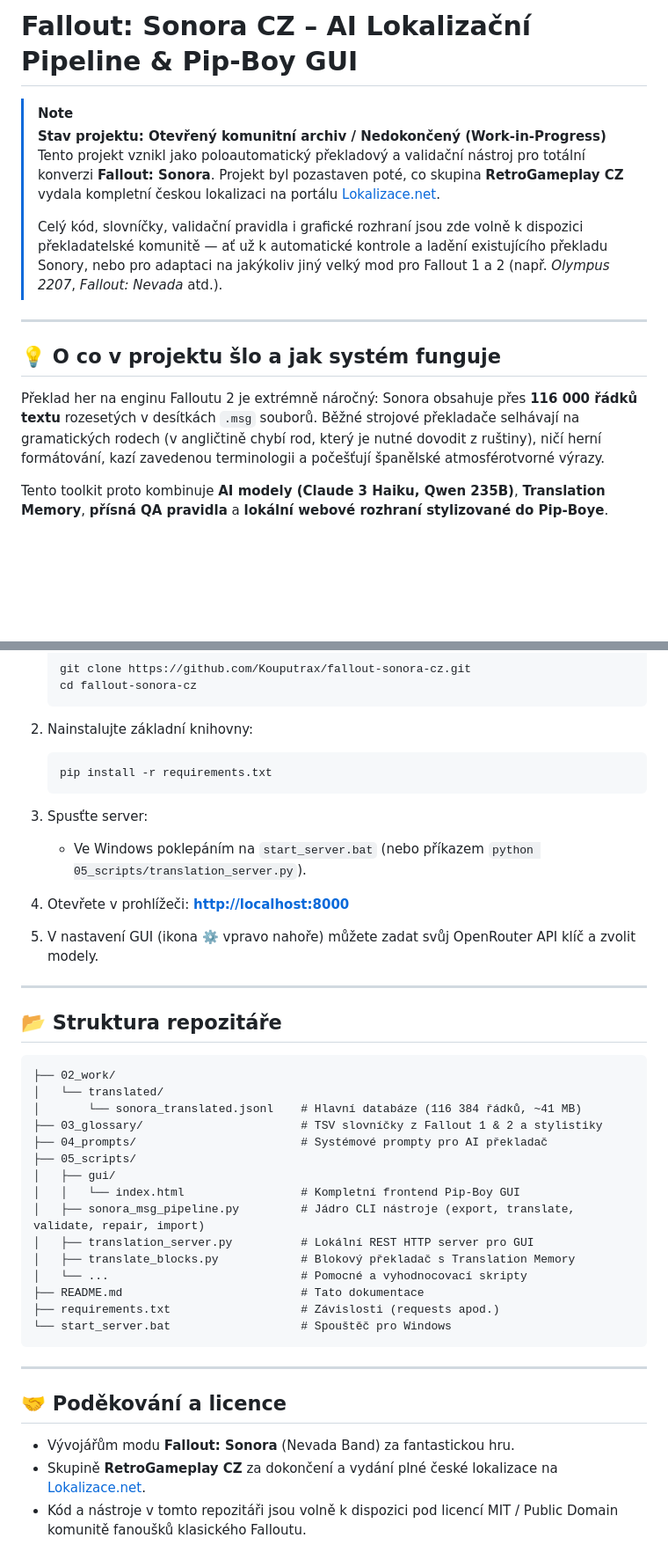
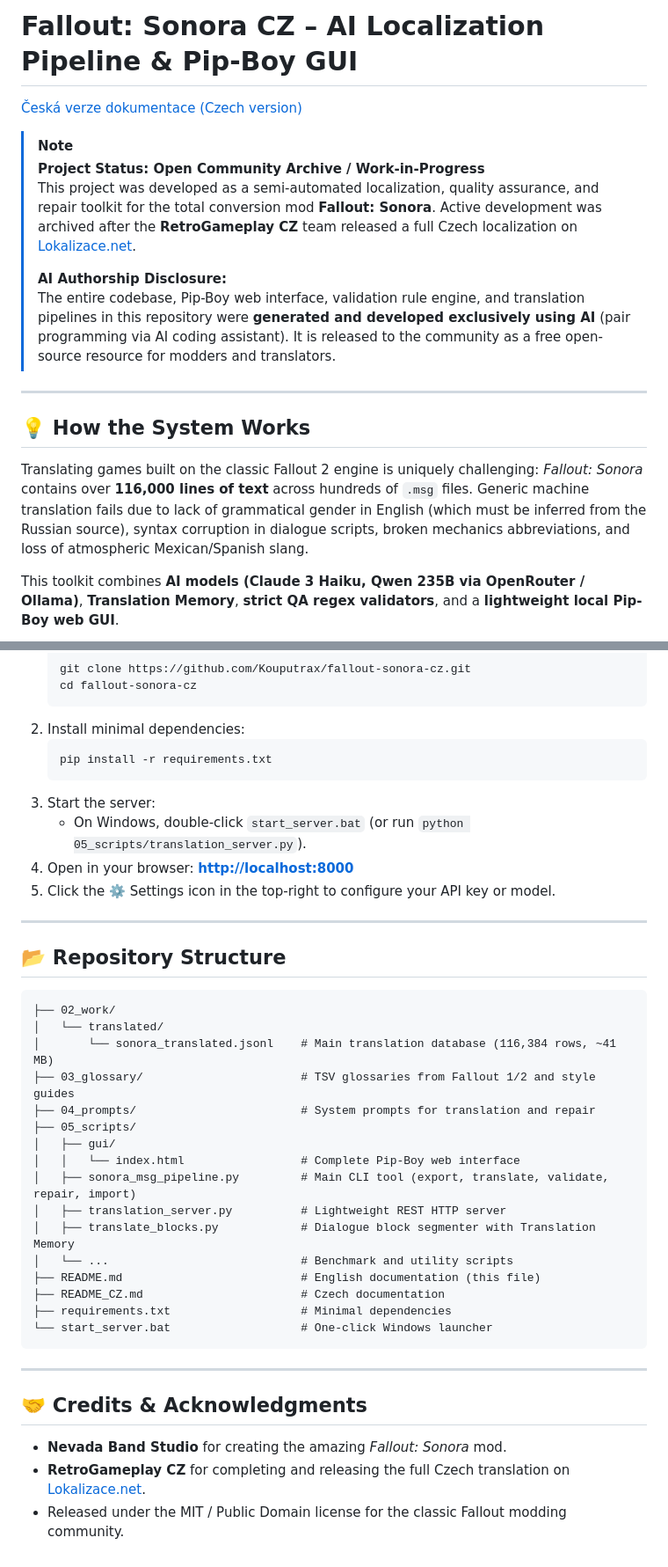
Before and after one commit to Kouputrax/fallout-sonora-cz, a Markdown page: README.md, 2 parts joined by grey strips. Shown at 88% size. Rendered like a GitHub page; blank space fills up the shorter version.

````diff
--- a/README.md
+++ b/README.md
@@ -1,18 +1,21 @@
-# Fallout: Sonora CZ – AI Lokalizační Pipeline & Pip-Boy GUI
+# Fallout: Sonora CZ – AI Localization Pipeline & Pip-Boy GUI
+
+[Česká verze dokumentace (Czech version)](README_CZ.md)
 
 > [!NOTE]
-> **Stav projektu: Otevřený komunitní archiv / Nedokončený (Work-in-Progress)**
-> Tento projekt vznikl jako poloautomatický překladový a validační nástroj pro totální konverzi **Fallout: Sonora**. Projekt byl pozastaven poté, co skupina **RetroGameplay CZ** vydala kompletní českou lokalizaci na portálu [Lokalizace.net](https://lokalizace.net).
+> **Project Status: Open Community Archive / Work-in-Progress**
+> This project was developed as a semi-automated localization, quality assurance, and repair toolkit for the total conversion mod **Fallout: Sonora**. Active development was archived after the **RetroGameplay CZ** team released a full Czech localization on [Lokalizace.net](https://lokalizace.net).
 >
-> Celý kód, slovníčky, validační pravidla i grafické rozhraní jsou zde volně k dispozici překladatelské komunitě — ať už k automatické kontrole a ladění existujícího překladu Sonory, nebo pro adaptaci na jakýkoliv jiný velký mod pro Fallout 1 a 2 (např. *Olympus 2207*, *Fallout: Nevada* atd.).
+> **AI Authorship Disclosure:**
+> The entire codebase, Pip-Boy web interface, validation rule engine, and translation pipelines in this repository were **generated and developed exclusively using AI** (pair programming via AI coding assistant). It is released to the community as a free open-source resource for modders and translators.
 
 ---
 
-## 💡 O co v projektu šlo a jak systém funguje
+## 💡 How the System Works
 
-Překlad her na enginu Falloutu 2 je extrémně náročný: Sonora obsahuje přes **116 000 řádků textu** rozesetých v desítkách `.msg` souborů. Běžné strojové překladače selhávají na gramatických rodech (v angličtině chybí rod, který je nutné dovodit z ruštiny), ničí herní formátování, kazí zavedenou terminologii a počešťují španělské atmosférotvorné výrazy.
+Translating games built on the classic Fallout 2 engine is uniquely challenging: *Fallout: Sonora* contains over **116,000 lines of text** across hundreds of `.msg` files. Generic machine translation fails due to lack of grammatical gender in English (which must be inferred from the Russian source), syntax corruption in dialogue scripts, broken mechanics abbreviations, and loss of atmospheric Mexican/Spanish slang.
 
-Tento toolkit proto kombinuje **AI modely (Claude 3 Haiku, Qwen 235B)**, **Translation Memory**, **přísná QA pravidla** a **lokální webové rozhraní stylizované do Pip-Boye**.
+This toolkit combines **AI models (Claude 3 Haiku, Qwen 235B via OpenRouter / Ollama)**, **Translation Memory**, **strict QA regex validators**, and a **lightweight local Pip-Boy web GUI**.
 
 ```mermaid
 flowchart TD
@@ -86,42 +88,42 @@ Kontroluje text na desítky specifických chyb, které AI generuje:
    git clone https://github.com/Kouputrax/fallout-sonora-cz.git
    cd fallout-sonora-cz
    ```
-2. Nainstalujte základní knihovny:
+2. Install minimal dependencies:
    ```bash
    pip install -r requirements.txt
    ```
-3. Spusťte server:
-   * Ve Windows poklepáním na `start_server.bat` (nebo příkazem `python 05_scripts/translation_server.py`).
-4. Otevřete v prohlížeči:
+3. Start the server:
+   * On Windows, double-click `start_server.bat` (or run `python 05_scripts/translation_server.py`).
+4. Open in your browser:
    **[http://localhost:8000](http://localhost:8000)**
-
-5. V nastavení GUI (ikona ⚙️ vpravo nahoře) můžete zadat svůj OpenRouter API klíč a zvolit modely.
+5. Click the ⚙️ Settings icon in the top-right to configure your API key or model.
 
 ---
 
-## 📂 Struktura repozitáře
+## 📂 Repository Structure
 
 ```text
 ├── 02_work/
 │   └── translated/
-│       └── sonora_translated.jsonl    # Hlavní databáze (116 384 řádků, ~41 MB)
-├── 03_glossary/                       # TSV slovníčky z Fallout 1 & 2 a stylistiky
-├── 04_prompts/                        # Systémové prompty pro AI překladač
+│       └── sonora_translated.jsonl    # Main translation database (116,384 rows, ~41 MB)
+├── 03_glossary/                       # TSV glossaries from Fallout 1/2 and style guides
+├── 04_prompts/                        # System prompts for translation and repair
 ├── 05_scripts/
 │   ├── gui/
-│   │   └── index.html                 # Kompletní frontend Pip-Boy GUI
-│   ├── sonora_msg_pipeline.py         # Jádro CLI nástroje (export, translate, validate, repair, import)
-│   ├── translation_server.py          # Lokální REST HTTP server pro GUI
-│   ├── translate_blocks.py            # Blokový překladač s Translation Memory
-│   └── ...                            # Pomocné a vyhodnocovací skripty
-├── README.md                          # Tato dokumentace
-├── requirements.txt                   # Závislosti (requests apod.)
-└── start_server.bat                   # Spouštěč pro Windows
+│   │   └── index.html                 # Complete Pip-Boy web interface
+│   ├── sonora_msg_pipeline.py         # Main CLI tool (export, translate, validate, repair, import)
+│   ├── translation_server.py          # Lightweight REST HTTP server
+│   ├── translate_blocks.py            # Dialogue block segmenter with Translation Memory
+│   └── ...                            # Benchmark and utility scripts
+├── README.md                          # English documentation (this file)
+├── README_CZ.md                       # Czech documentation
+├── requirements.txt                   # Minimal dependencies
+└── start_server.bat                   # One-click Windows launcher
 ```
 
 ---
 
-## 🤝 Poděkování a licence
-* Vývojářům modu **Fallout: Sonora** (Nevada Band) za fantastickou hru.
-* Skupině **RetroGameplay CZ** za dokončení a vydání plné české lokalizace na [Lokalizace.net](https://lokalizace.net).
-* Kód a nástroje v tomto repozitáři jsou volně k dispozici pod licencí MIT / Public Domain komunitě fanoušků klasického Falloutu.
+## 🤝 Credits & Acknowledgments
+* **Nevada Band Studio** for creating the amazing *Fallout: Sonora* mod.
+* **RetroGameplay CZ** for completing and releasing the full Czech translation on [Lokalizace.net](https://lokalizace.net).
+* Released under the MIT / Public Domain license for the classic Fallout modding community.
````
Also changed, not shown: other parts of README.md (+46 -47 lines), README_CZ.md (+7 -3 lines).
